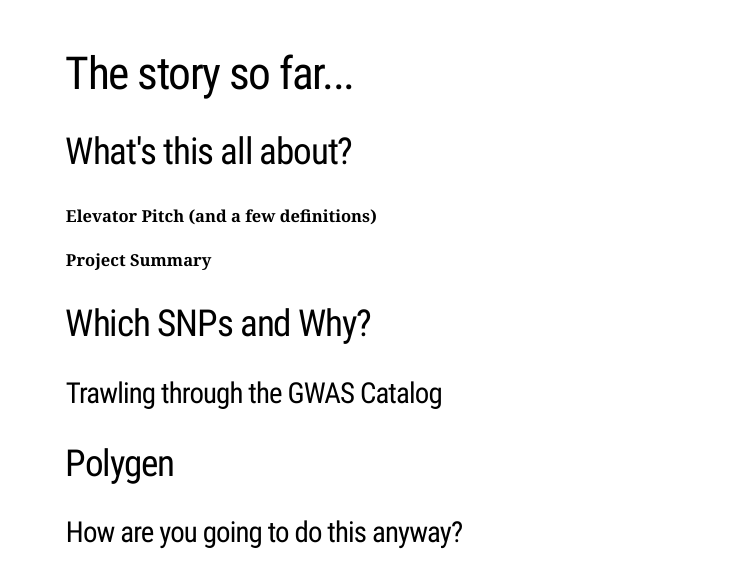
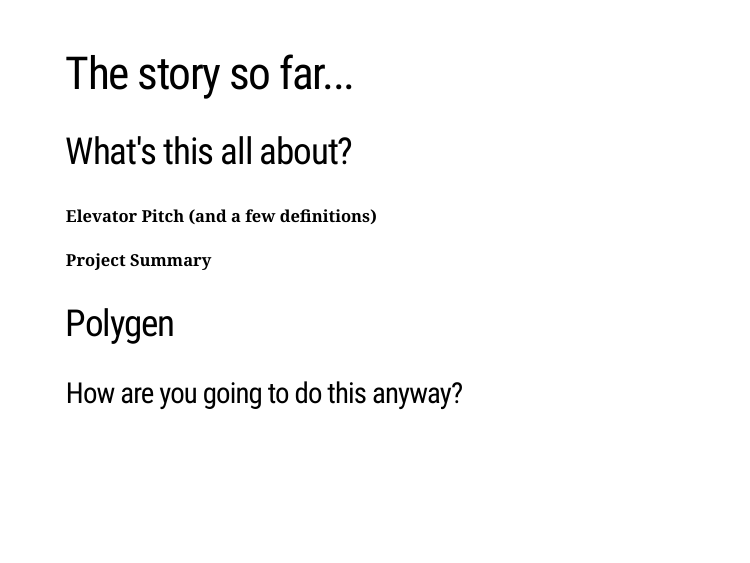
Before and after one commit to mogranjm/SNPs-and-PRS, an R Markdown document (docs/slides/presentation.Rmd): page 2 of 9. Rendered offline with R 4.5, knitr and Pandoc, with nearby package versions; the slides are laid out offline by our stand-in for remark.js, each with all of its steps uncovered, in fonts that may differ from those the slides ask for, and without slide numbers, shadows or browser add-ons; some code elsewhere in the file could not run offline; a font, style sheet, LaTeX package, included part or bibliography that could not be used is replaced or left out.

Commit message:
updates & packrat snapshot

```diff
--- a/docs/slides/presentation.Rmd
+++ b/docs/slides/presentation.Rmd
@@ -38,11 +38,6 @@ solarized_dark(
 ## What's this all about?
 #### Elevator Pitch (and a few definitions)
 #### Project Summary
-<!-- #### What is a SNP? -->
-<!-- #### Who is this "James" guy anyway?  -->
-
-## Which SNPs and Why?
-### Trawling through the GWAS Catalog
 
 ## Polygen
 ### How are you going to do this anyway?
```
Also changed, not shown: 1 other file.
